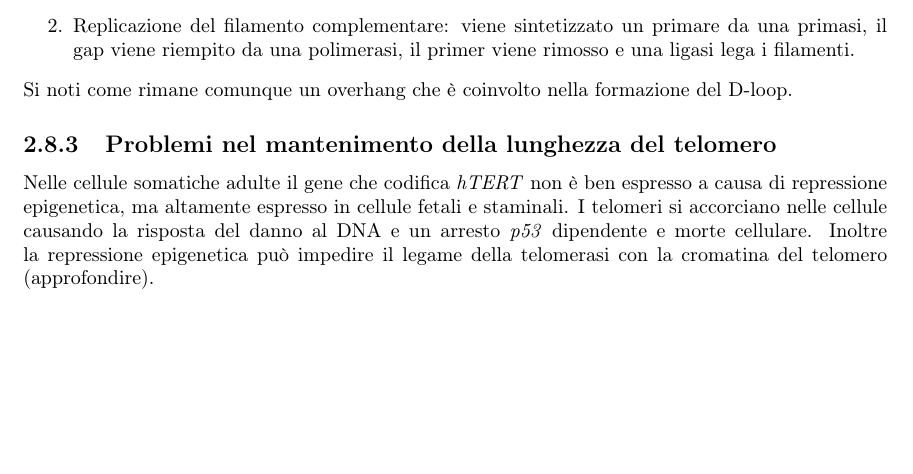
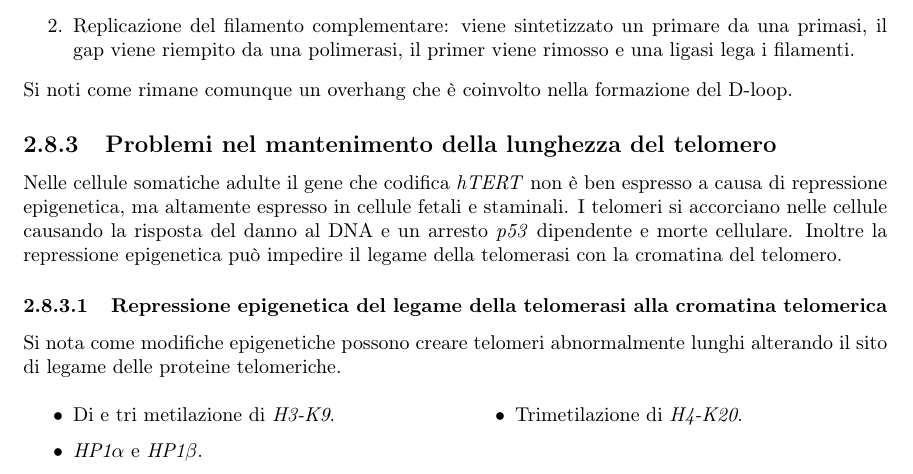
Before and after one commit to giacThePhantom/BioMolCellula2, a LaTeX thesis (Principal.tex, which reads Chapters/02_Replicazione.tex): part of page 36 of 156, cut so that both start at the same text, the shorter picture padded with empty space. Compiled offline with pdfLaTeX.

Commit message:
Modifiche agli istoni telomerici

```diff
--- a/Chapters/02_Replicazione.tex
+++ b/Chapters/02_Replicazione.tex
@@ -342,7 +342,17 @@ Si noti come rimane comunque un overhang che \`e coinvolto nella formazione del
 \subsection{Problemi nel mantenimento della lunghezza del telomero}
 Nelle cellule somatiche adulte il gene che codifica \emph{hTERT} non \`e ben espresso a causa di repressione epigenetica, ma altamente espresso in cellule fetali e staminali. I telomeri
 si accorciano nelle cellule causando la risposta del danno al DNA e un arresto \emph{p53} dipendente e morte cellulare. Inoltre la repressione epigenetica pu\`o impedire il
-legame della telomerasi con la cromatina del telomero (approfondire).
+legame della telomerasi con la cromatina del telomero.
+
+	\subsubsection{Repressione epigenetica del legame della telomerasi alla cromatina telomerica}
+	Si nota come modifiche epigenetiche possono creare telomeri abnormalmente lunghi alterando il sito di legame delle proteine telomeriche.
+	\begin{multicols}{2}
+		\begin{itemize}
+			\item Di e tri metilazione di \emph{H3-K9}.
+			\item \emph{HP1$\alpha$} e \emph{HP1$\beta$}.
+			\item Trimetilazione di \emph{H4-K20}.
+		\end{itemize}
+	\end{multicols}
 \subsection{Il limite di Haflick}
 La lunghezza dei telomeri alla nascita \`e di \num{15000}\si{bp} e per divisione cellulare il telomero si accorcia di $300$-\num{1000} coppie di basi. Ad un certo punto tra le $50$ e le
 $60$ divisione si raggiunge il limite di Hayflick in cui una cellula smette di dividersi per evitare ulteriore erosione del cromosoma e raggiunge la senescenza. Molte cellule
```
Also changed, not shown: 4 other files.
